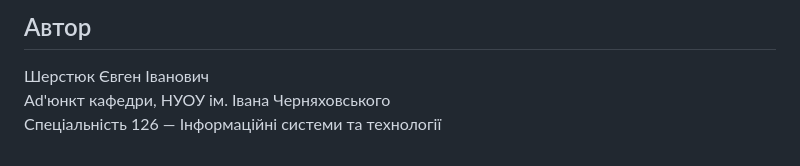
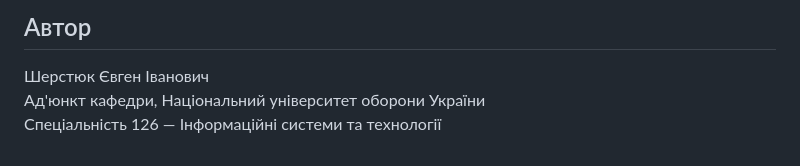
Before and after one commit to Yevhen-Sh8/stylometry, a Markdown page: README.md, the part around the change. Rendered like a GitHub page.

Commit message:
docs: update author affiliation + fix Ад'юнкт typo in README
Replaces "НУОУ ім. Івана Черняховського" with the full official name
"Національний університет оборони України" and fixes the Latin-letter
typo "Аd'юнкт" → "Ад'юнкт". Preserves the meaningful part of a stray
local-main commit without the runtime data (monitoring_log.jsonl) that
should not be tracked.

Co-Authored-By: Claude Opus 4.8 <noreply@anthropic.com>

```diff
--- a/README.md
+++ b/README.md
@@ -187,5 +187,5 @@ stylometry/
 ## Автор
 
 Шерстюк Євген Іванович
-Аd'юнкт кафедри, НУОУ ім. Івана Черняховського
+Ад'юнкт кафедри, Національний університет оборони України
 Спеціальність 126 — Інформаційні системи та технології
```
